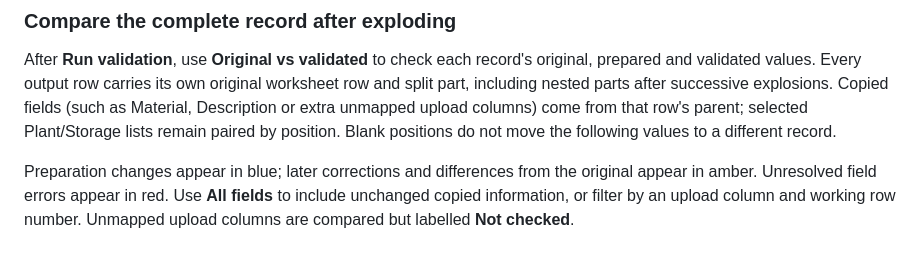
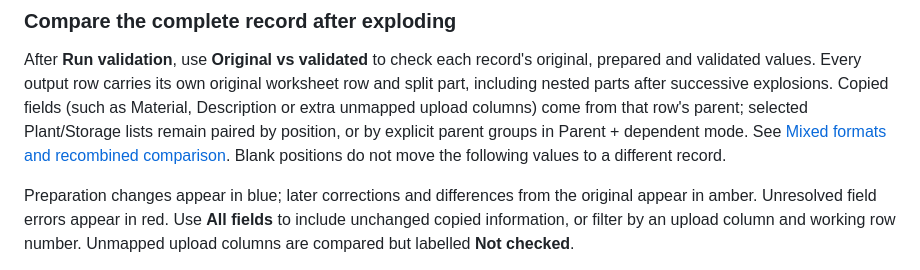
Before and after one commit to losthaidid/mm-tracker, a Markdown page: docs/VALIDATION-PREPARATION.md, the part around the change. Rendered like a GitHub page.

```diff
--- a/docs/VALIDATION-PREPARATION.md
+++ b/docs/VALIDATION-PREPARATION.md
@@ -53,7 +53,7 @@ After **Run validation**, use **Original vs validated** to check each record's
 original, prepared and validated values. Every output row carries its own original
 worksheet row and split part, including nested parts after successive explosions.
 Copied fields (such as Material, Description or extra unmapped upload columns) come
-from that row's parent; selected Plant/Storage lists remain paired by position.
+from that row's parent; selected Plant/Storage lists remain paired by position, or by explicit parent groups in Parent + dependent mode. See [Mixed formats and recombined comparison](VALIDATION-RECOMBINED.md).
 Blank positions do not move the following values to a different record.
 
 Preparation changes appear in blue; later corrections and differences from the
```
Also changed, not shown: docs/FILE-MAP.md (+2 -0 lines), docs/VALIDATION-RECOMBINED.md (added, +47 -0 lines), docs/images/validation-recombined.jpg (added), 7 other files.
